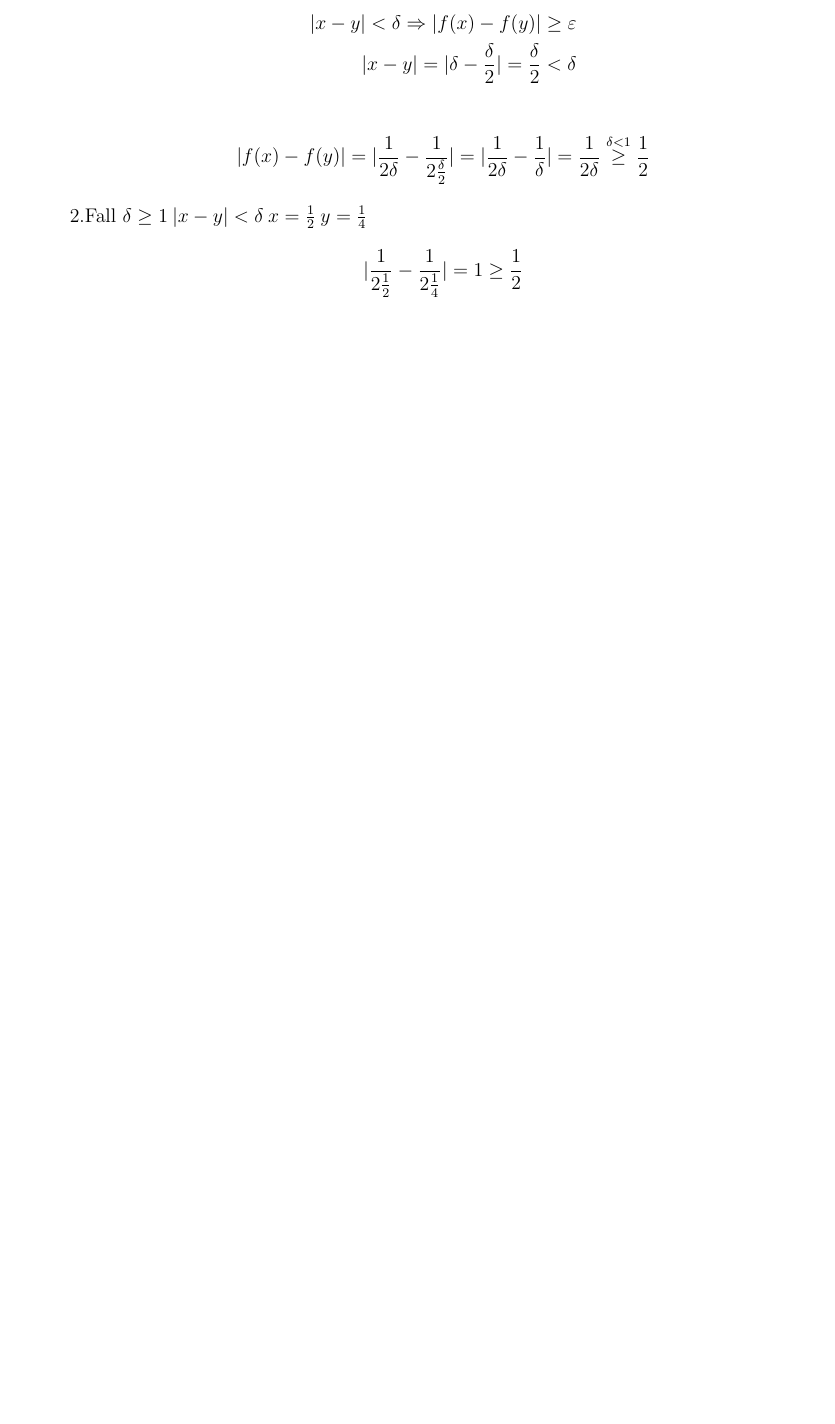
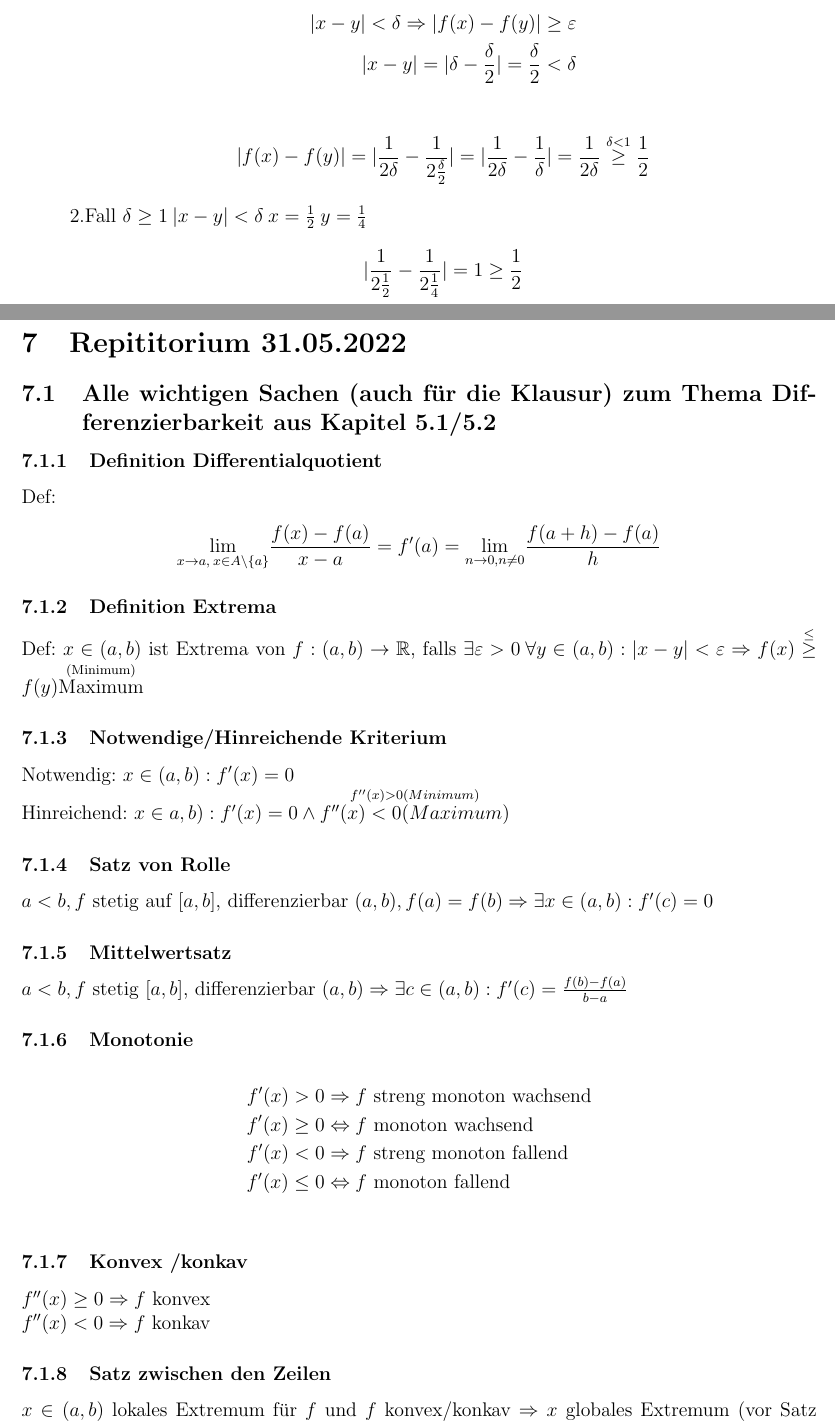
Before and after one commit to mbweitner/repititoriumMafI2, a LaTeX document (Repititorium/main.tex, which reads Repititorium/2022.05.31/2022.05.31.tex): part of page 25 of 25 before the commit and two parts of pages 26 and 27 of 30 after it, the two joined at a grey line, cut so that both start at the same text, the shorter picture padded with empty space. The pictures show the PDF file Repititorium/main.pdf that the author committed with the source.

Commit message:
Repititorium 31.05.2022 hinzugefügt

```diff
--- /dev/null
+++ b/Repititorium/2022.05.31/2022.05.31.tex
@@ -0,0 +1,33 @@
+\subsection{Alle wichtigen Sachen (auch für die Klausur) zum Thema Differenzierbarkeit aus Kapitel 5.1/5.2}
+\subsubsection{Definition Differentialquotient}
+Def:
+\begin{align*}
+    \underset{x\rightarrow a,\:x \in A\backslash \{a\}}{\lim} \frac{f(x) - f(a)}{x - a} = f'(a) = \underset{n \rightarrow 0 , n \neq 0}{\lim} \frac{f(a + h) - f(a)}{h}
+\end{align*}
+
+\subsubsection{Definition Extrema}
+Def: $x \in (a, b)$ ist Extrema von $f: (a, b) \rightarrow \R$, falls $\exists \varepsilon > 0 \: \forall y \in (a, b): |x - y| < \varepsilon \Rightarrow f(x) \overset{\leq}{\geq} f(y) \overset{\text{(Minimum)}}{\text{Maximum}}$
+
+\subsubsection{Notwendige/Hinreichende Kriterium}
+Notwendig: $x \in (a, b) : f'(x) = 0$\\
+Hinreichend: $x \in a, b): f'(x) = 0 \land \overset{f''(x) > 0 (Minimum)}{f''(x) < 0 (Maximum)}$
+
+\subsubsection{Satz von Rolle}
+$a < b, f$ stetig auf $[a, b]$, differenzierbar $(a, b), f(a) = f(b) \Rightarrow \exists x \in (a, b) : f'(c) = 0$
+\subsubsection{Mittelwertsatz}
+$a < b, f$ stetig $[a,b]$, differenzierbar $(a,b) \Rightarrow \exists c \in (a, b): f'(c) = \frac{f(b) - f(a)}{b - a}$
+
+\subsubsection{Monotonie}
+\begin{align*}
+    f'(x) > 0 &\Rightarrow f \text{ streng monoton wachsend}\\
+    f'(x) \geq 0 &\Leftrightarrow f \text{ monoton wachsend}\\
+    f'(x) < 0 &\Rightarrow f \text{ streng monoton fallend}\\
+    f'(x) \leq 0 &\Leftrightarrow f \text{ monoton fallend}\\
+\end{align*}
+\subsubsection{Konvex /konkav}
+$f''(x) \geq 0 \Rightarrow f$ konvex\\
+$f''(x) < 0 \Rightarrow f$ konkav
+\subsubsection{Satz zwischen den Zeilen}
+$x \in (a,b)$ lokales Extremum für $f$ und $f$ konvex/konkav $\Rightarrow x$ globales Extremum (vor Satz 5.23)
+
+\subsection{Aufgabe 1}
@@ -0,0 +46,4 @@
+\begin{align*}
+    f: (0, \infty) \rightarrow \R\\
+    f(x) = 4x \cdot \ln (x) + 1
+\end{align*}
@@ -0,0 +55,4 @@
+    \item Bilde $f'$ und $f''$
+    \item Berechne potentielle (lokale) Extrema $f'(x) = 0$
+    \item Überprüfe auf global
+\end{enumerate}
@@ -0,0 +96 @@
+\end{enumerate}
@@ -0,0 +101,4 @@
+    \begin{align*}
+        f(x) &= - \frac{2}{3} x ^{-3} - \frac{1}{2} x ^2 + x\\
+        f'(x) &= 2x^{-4} - x +1\\
+        f''(x) &= - 8 x ^{-5} - 1
--- a/Repititorium/main.tex
+++ b/Repititorium/main.tex
@@ -53,4 +53,7 @@
 \newpage
 \section{Repititorium 24.05.2022}
 \input{2022.05.24/2022.05.24}
+\newpage
+\section{Repititorium 31.05.2022}
+\input{2022.05.31/2022.05.31}
 \end{document}
```
Also changed, not shown: Repititorium/main.pdf, Repititorium/2022.05.31/2022.05.31.tex (77 more changed lines).
